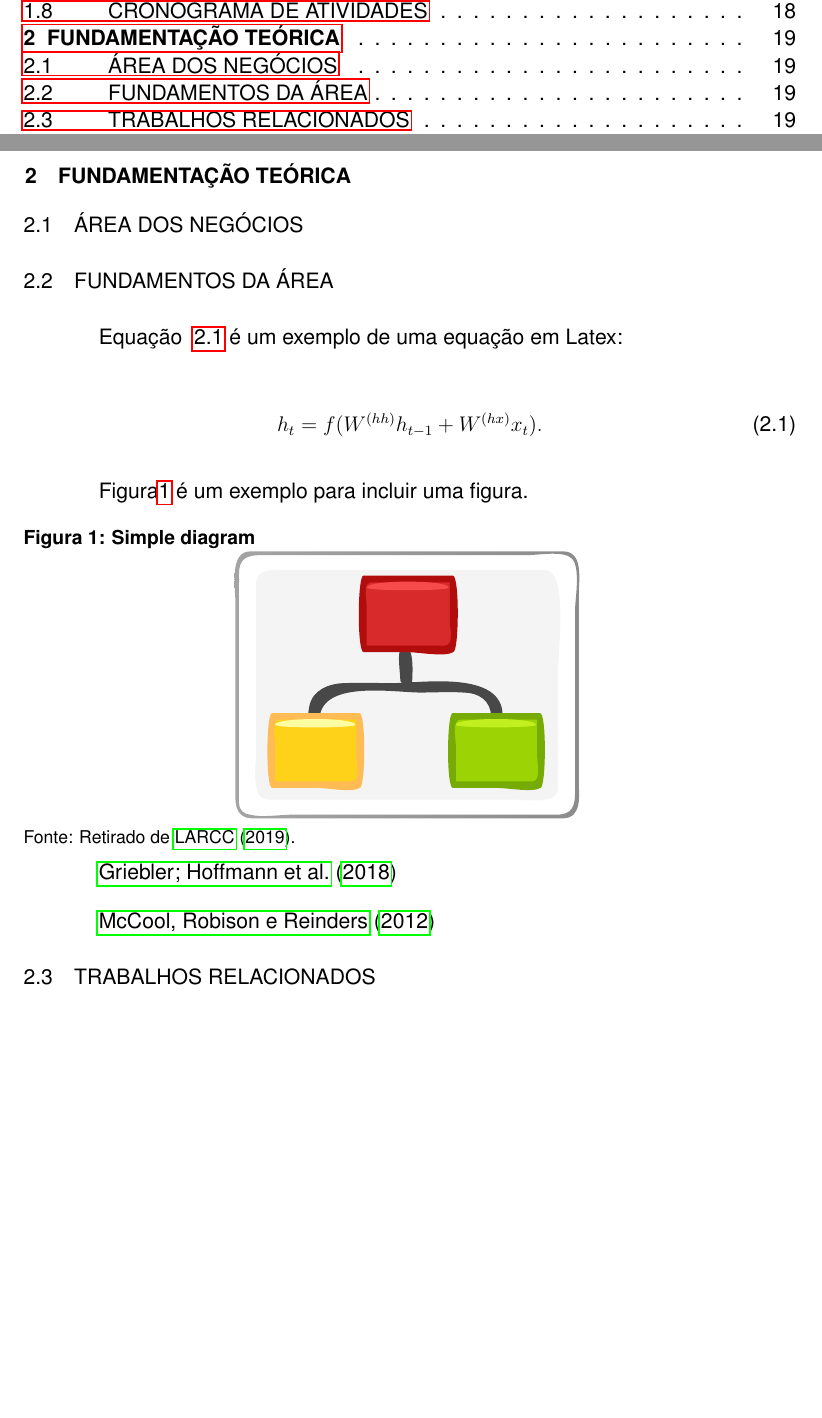
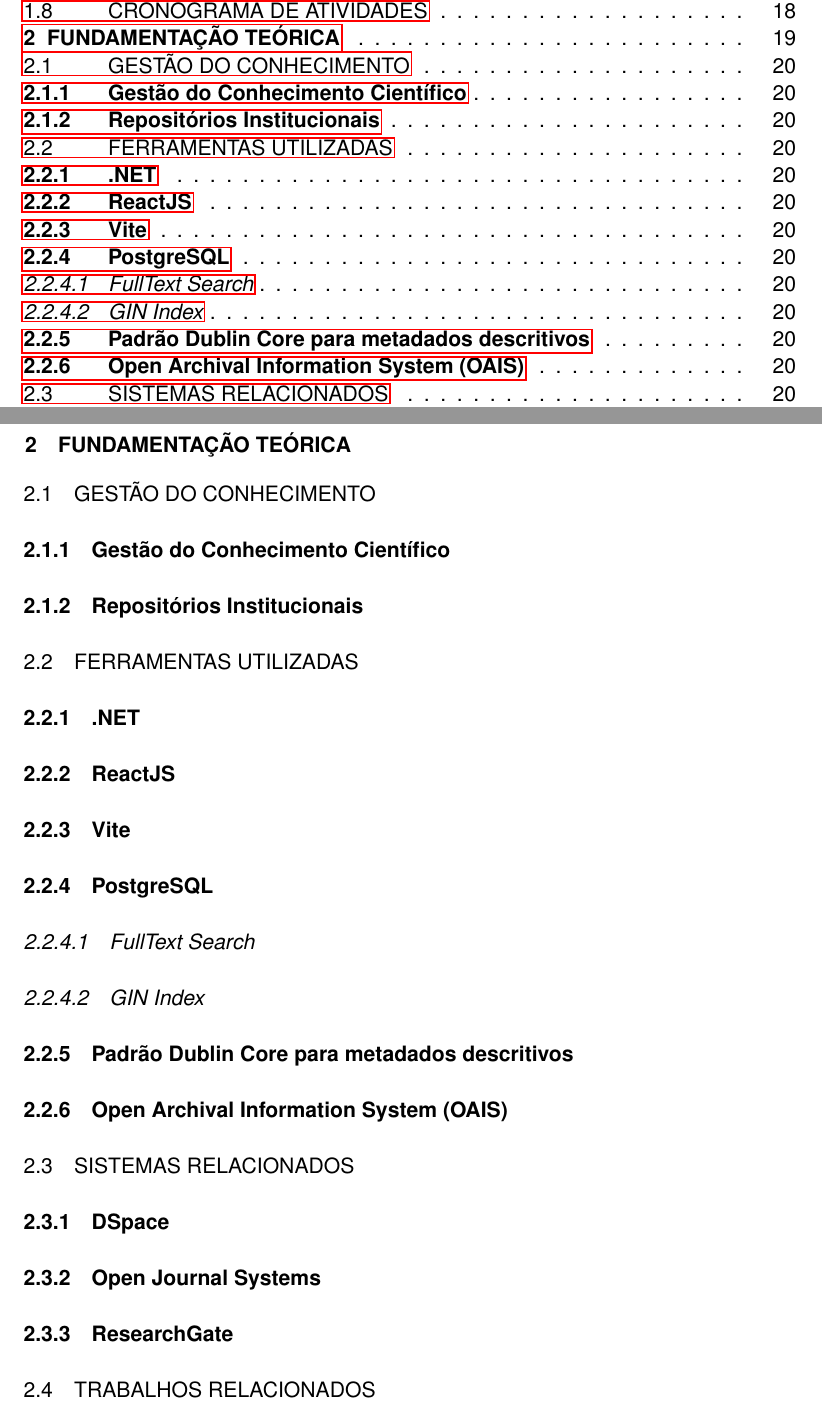
Before and after one commit to Lucas-Alf/tcc-setrem, a LaTeX thesis (main.tex, which reads cap2.tex): two parts of pages 10 and 19 of 33 before the commit and two parts of pages 10 and 20 of 33 after it, joined at a grey line, cut so that both start at the same text, the shorter picture padded with empty space. Compiled offline with pdfLaTeX; a LaTeX package or settings file that is missing is left out.

Commit message:
Ajustes no capitulo 2.

```diff
--- a/cap2.tex
+++ b/cap2.tex
@@ -2,35 +2,25 @@
 
 \chapter{Fundamentação Teórica}\label{chap:background}
 
-
-\section{Área dos Negócios}\label{sec:business}
+\section{Gestão do Conhecimento}\label{sec:business}
+\subsection{Gestão do Conhecimento Científico}
+\subsection{Repositórios Institucionais}
 
 
-\section{Fundamentos da Área}\label{sec:fundamental}
+\section{Ferramentas utilizadas}\label{sec:fundamental}
+\subsection{.NET}
+\subsection{ReactJS}
+\subsection{Vite}
+\subsection{PostgreSQL}
+\subsubsection{FullText Search}
+\subsubsection{GIN Index}
+\subsection{Padrão Dublin Core para metadados descritivos}
+\subsection{Open Archival Information System (OAIS)}
 
-Equação ~\ref{eq:my_equation} é um exemplo de uma equação em Latex:
-
-
-\begin{equation}\label{eq:my_equation}
-    h_t = f(W^{(hh)}h_{t-1} + W^{(hx)}x_t).
-\end{equation}
-
-
-Figura\ref{fig:diagram} é um exemplo para incluir uma figura.
-
-\begin{figure}[htb]
-    \caption{Simple diagram}
-    \centering
-    \includegraphics[scale=1.9]{img/diagram.pdf}
-    \label{fig:diagram}
-    \source{Retirado de \cite{larcc}.}
-\end{figure}
-
-\cite{GRIEBLER:IJPP:18}
-
-
-\cite{MACCOOL:structured_patterns:book:12}
-
+\section{Sistemas Relacionados}\label{sec:fundamental}
+\subsection{DSpace}
+\subsection{Open Journal Systems}
+\subsection{ResearchGate}
 
 \section{Trabalhos Relacionados}\label{sec:rw}
 
```
Also changed, not shown: main.pdf, template/setremdefs.sty.pdf (added).
